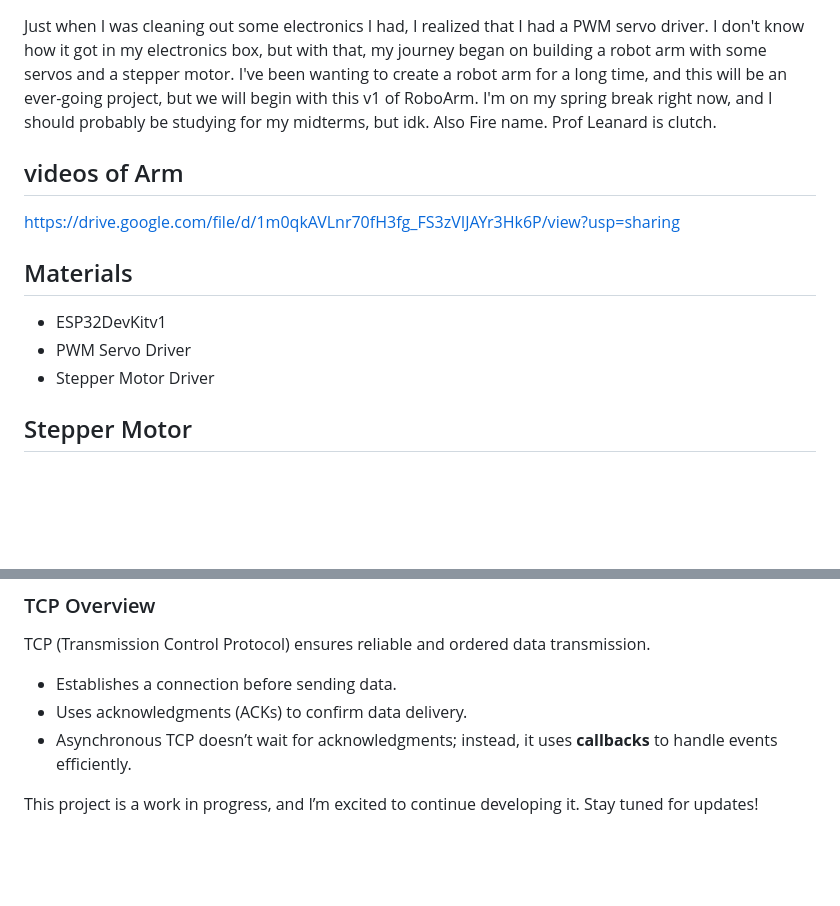
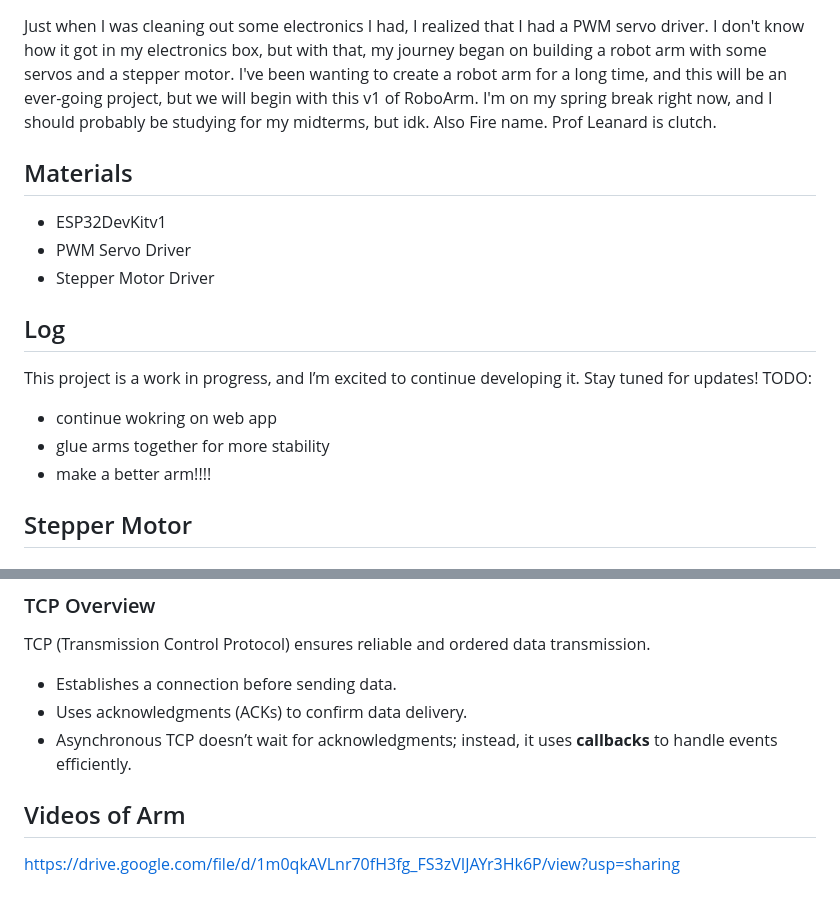
Before and after one commit to AlexN0va/RoboArm, a Markdown page: README.md, 2 parts joined by grey strips. GitHub-like rendering; blank space fills up the shorter version.

```diff
--- a/README.md
+++ b/README.md
@@ -3,13 +3,17 @@
 ## Introduction
 Just when I was cleaning out some electronics I had, I realized that I had a PWM servo driver. I don't know how it got in my electronics box, but with that, my journey began on building a robot arm with some servos and a stepper motor. I've been wanting to create a robot arm for a long time, and this will be an ever-going project, but we will begin with this v1 of RoboArm. I'm on my spring break right now, and I should probably be studying for my midterms, but idk. Also Fire name. Prof Leanard is clutch.
 
-## videos of Arm
-https://drive.google.com/file/d/1m0qkAVLnr70fH3fg_FS3zVIJAYr3Hk6P/view?usp=sharing
-
 ## Materials
 - ESP32DevKitv1
 - PWM Servo Driver
 - Stepper Motor Driver
+
+## Log
+This project is a work in progress, and I’m excited to continue developing it. Stay tuned for updates!
+TODO:
+- continue wokring on web app
+- glue arms together for more stability
+- make a better arm!!!!
 
 ## Stepper Motor
 
@@ -127,4 +131,6 @@ TCP (Transmission Control Protocol) ensures reliable and ordered data transmissi
 - Uses acknowledgments (ACKs) to confirm data delivery.
 - Asynchronous TCP doesn’t wait for acknowledgments; instead, it uses **callbacks** to handle events efficiently.
 
-This project is a work in progress, and I’m excited to continue developing it. Stay tuned for updates!
+
+## Videos of Arm
+https://drive.google.com/file/d/1m0qkAVLnr70fH3fg_FS3zVIJAYr3Hk6P/view?usp=sharing
```
